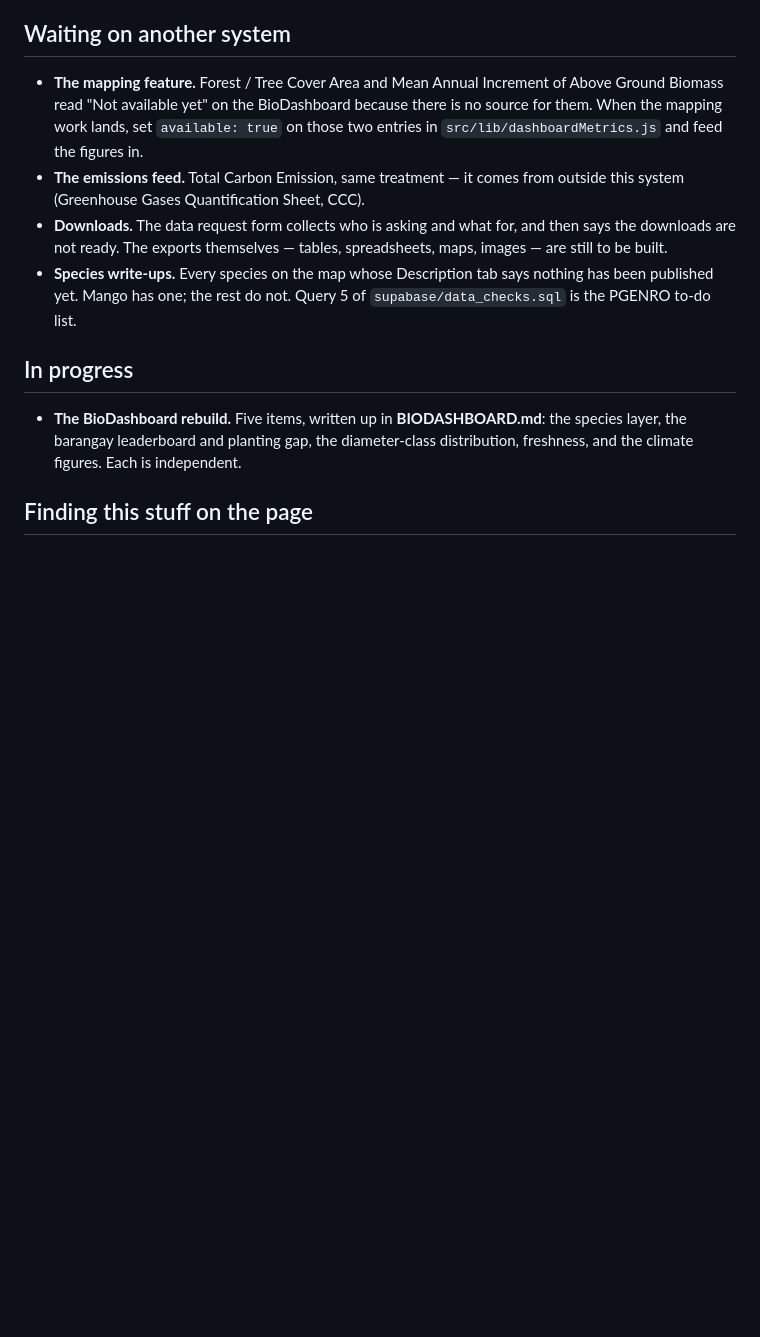
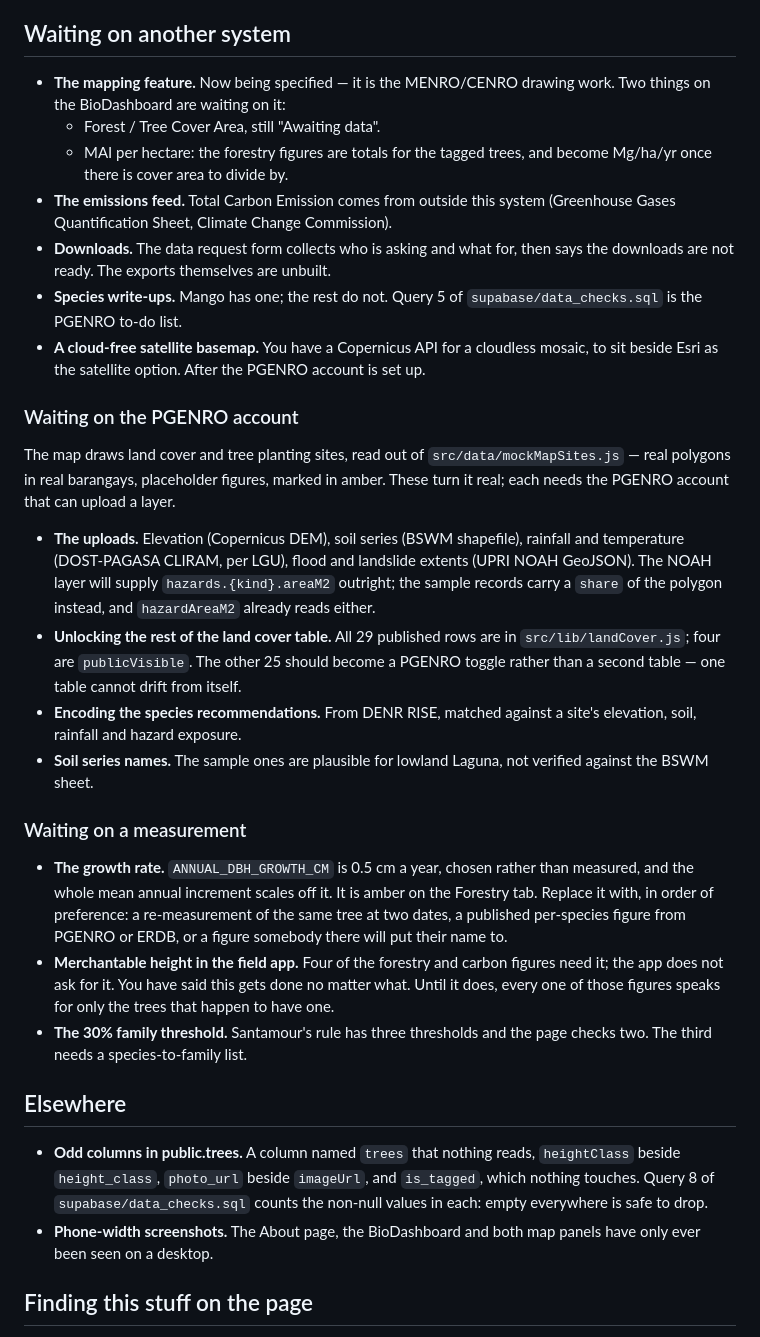
Before and after one commit to UjeiRakstar/menro-tree-inventory-web, a Markdown page: PARKED.md, the part around one of its changes. Rendered like a GitHub page; blank space fills up the shorter version.

```diff
--- a/PARKED.md
+++ b/PARKED.md
@@ -24,25 +92,63 @@ Last read through: 10 October 2026.
 
 ## Waiting on another system
 
-- **The mapping feature.** Forest / Tree Cover Area and Mean Annual Increment
-  of Above Ground Biomass read "Not available yet" on the BioDashboard because
-  there is no source for them. When the mapping work lands, set
-  `available: true` on those two entries in `src/lib/dashboardMetrics.js` and
-  feed the figures in.
-- **The emissions feed.** Total Carbon Emission, same treatment — it comes from
-  outside this system (Greenhouse Gases Quantification Sheet, CCC).
-- **Downloads.** The data request form collects who is asking and what for, and
-  then says the downloads are not ready. The exports themselves — tables,
-  spreadsheets, maps, images — are still to be built.
-- **Species write-ups.** Every species on the map whose Description tab says
-  nothing has been published yet. Mango has one; the rest do not. Query 5 of
+- **The mapping feature.** Now being specified — it is the MENRO/CENRO
+  drawing work. Two things on the BioDashboard are waiting on it:
+  - Forest / Tree Cover Area, still "Awaiting data".
+  - MAI per hectare: the forestry figures are totals for the tagged trees, and
+    become Mg/ha/yr once there is cover area to divide by.
+- **The emissions feed.** Total Carbon Emission comes from outside this system
+  (Greenhouse Gases Quantification Sheet, Climate Change Commission).
+- **Downloads.** The data request form collects who is asking and what for,
+  then says the downloads are not ready. The exports themselves are unbuilt.
+- **Species write-ups.** Mango has one; the rest do not. Query 5 of
   `supabase/data_checks.sql` is the PGENRO to-do list.
+- **A cloud-free satellite basemap.** You have a Copernicus API for a
+  cloudless mosaic, to sit beside Esri as the satellite option. After the
+  PGENRO account is set up.
 
-## In progress
+### Waiting on the PGENRO account
 
-- **The BioDashboard rebuild.** Five items, written up in **BIODASHBOARD.md**:
-  the species layer, the barangay leaderboard and planting gap, the diameter-class
-  distribution, freshness, and the climate figures. Each is independent.
+The map draws land cover and tree planting sites, read out of
+`src/data/mockMapSites.js` — real polygons in real barangays, placeholder
+figures, marked in amber. These turn it real; each needs the PGENRO account
+that can upload a layer.
+
+- **The uploads.** Elevation (Copernicus DEM), soil series (BSWM shapefile),
+  rainfall and temperature (DOST-PAGASA CLIRAM, per LGU), flood and landslide
+  extents (UPRI NOAH GeoJSON). The NOAH layer will supply
+  `hazards.{kind}.areaM2` outright; the sample records carry a `share` of the
+  polygon instead, and `hazardAreaM2` already reads either.
+- **Unlocking the rest of the land cover table.** All 29 published rows are in
+  `src/lib/landCover.js`; four are `publicVisible`. The other 25 should become a
+  PGENRO toggle rather than a second table — one table cannot drift from itself.
+- **Encoding the species recommendations.** From DENR RISE, matched against a
+  site's elevation, soil, rainfall and hazard exposure.
+- **Soil series names.** The sample ones are plausible for lowland Laguna, not
+  verified against the BSWM sheet.
+
+### Waiting on a measurement
+
+- **The growth rate.** `ANNUAL_DBH_GROWTH_CM` is 0.5 cm a year, chosen rather
+  than measured, and the whole mean annual increment scales off it. It is
+  amber on the Forestry tab. Replace it with, in order of preference: a
+  re-measurement of the same tree at two dates, a published per-species figure
+  from PGENRO or ERDB, or a figure somebody there will put their name to.
+- **Merchantable height in the field app.** Four of the forestry and carbon
+  figures need it; the app does not ask for it. You have said this gets done
+  no matter what. Until it does, every one of those figures speaks for only the
+  trees that happen to have one.
+- **The 30% family threshold.** Santamour's rule has three thresholds and the
+  page checks two. The third needs a species-to-family list.
+
+## Elsewhere
+
+- **Odd columns in public.trees.** A column named `trees` that nothing reads,
+  `heightClass` beside `height_class`, `photo_url` beside `imageUrl`, and
+  `is_tagged`, which nothing touches. Query 8 of `supabase/data_checks.sql`
+  counts the non-null values in each: empty everywhere is safe to drop.
+- **Phone-width screenshots.** The About page, the BioDashboard and both map
+  panels have only ever been seen on a desktop.
 
 ## Finding this stuff on the page
 
```
Also changed, not shown: other parts of PARKED.md (+103 -86 lines).
